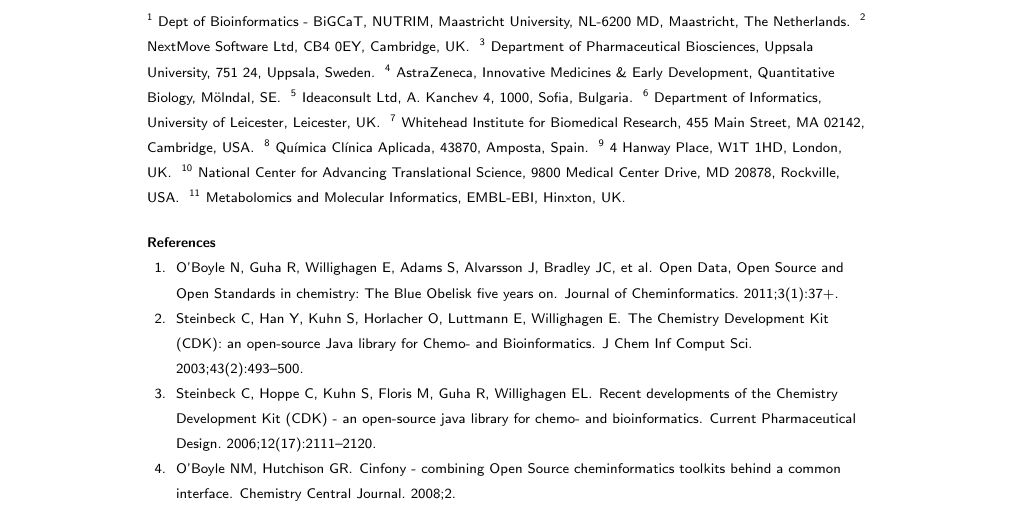
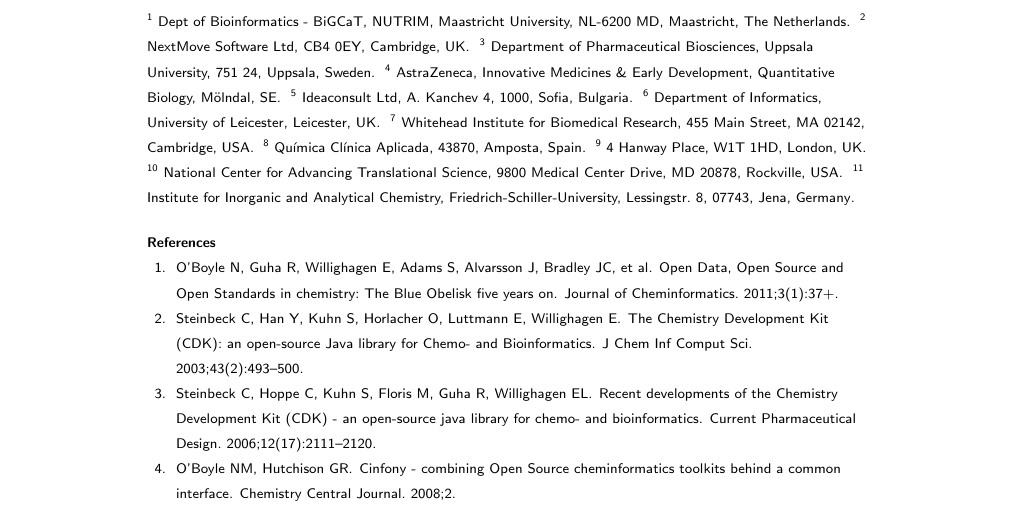
Before and after one commit to cdk/cdk-paper-3, a LaTeX document (article.tex): part of page 21 of 29, cut so that both start at the same text. Compiled offline with pdfLaTeX.

Commit message:
Update article.tex
Updated my address

```diff
--- a/article.tex
+++ b/article.tex
@@ -189,12 +189,12 @@
   \city{Rockville},
   \cny{USA}
 }
-\address[id=ebi]{
-  \orgname{Metabolomics and Molecular Informatics, EMBL-EBI},
-  %\street{A. Kanchev 4},
-  %\postcode{1000},
-  \city{Hinxton},
-  \cny{UK}
+\address[id=jena]{
+  \orgname{Institute for Inorganic and Analytical Chemistry, Friedrich-Schiller-University},
+  \street{Lessingstr. 8},
+  \postcode{07743},
+  \city{Jena},
+  \cny{Germany}
 }
 
 
```
Also changed, not shown: article.tex (4 more changed lines).
